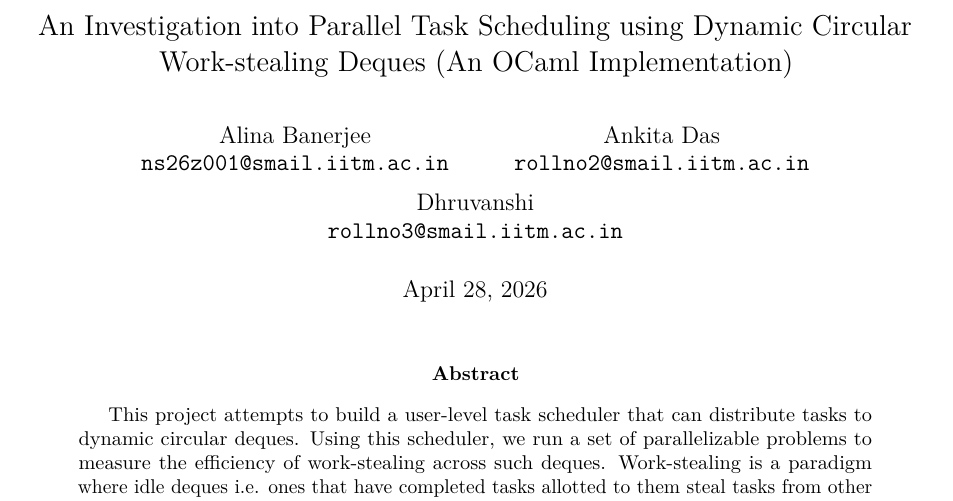
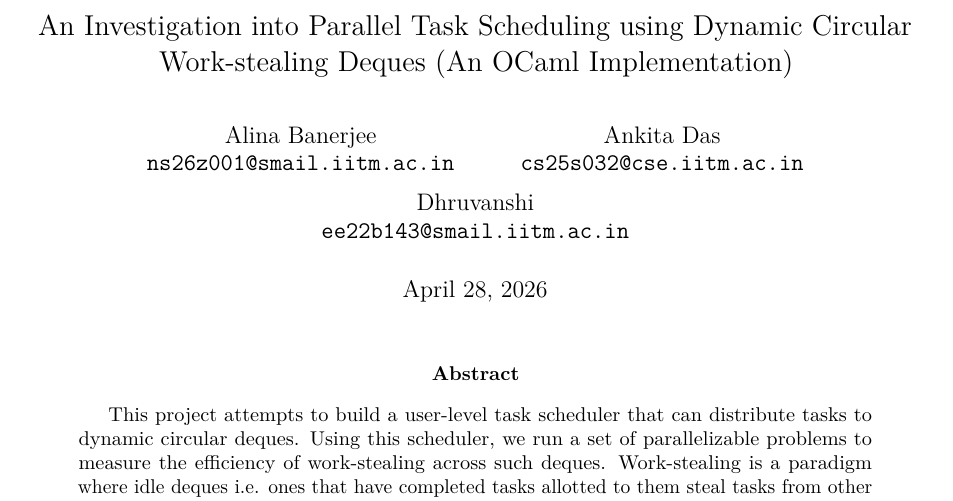
Before and after one commit to Ankita-Das/work-steal, a LaTeX paper (work-steal/report/work-steal-report.tex): part of page 1 of 12, cut so that both start at the same text. Compiled offline with pdfLaTeX.

```diff
--- a/work-steal/report/work-steal-report.tex
+++ b/work-steal/report/work-steal-report.tex
@@ -52,9 +52,9 @@
 \author{%
   Alina Banerjee \\ \texttt{ns26z001@smail.iitm.ac.in}
   \and
-  Ankita Das \\ \texttt{rollno2@smail.iitm.ac.in}
+  Ankita Das \\ \texttt{cs25s032@cse.iitm.ac.in}
   \and
-  Dhruvanshi \\ \texttt{rollno3@smail.iitm.ac.in}
+  Dhruvanshi \\ \texttt{ee22b143@smail.iitm.ac.in}
 }
 \date{\today}
 
```
